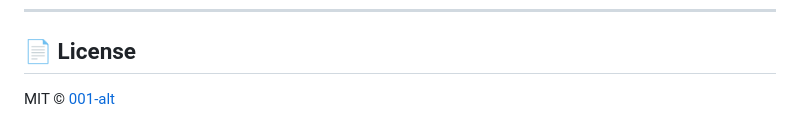
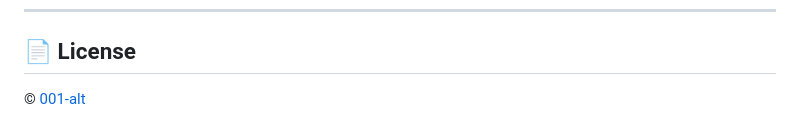
Before and after one commit to 001-alt/-Medical-Diseases, a Markdown page: README.md, the part around the change. Drawn GitHub-style.

```diff
--- a/README.md
+++ b/README.md
@@ -190,4 +190,4 @@ npm run serve
 
 ## 📄 License
 
-MIT © [001-alt](https://github.com/001-alt)
+ © [001-alt](https://github.com/001-alt)
```
